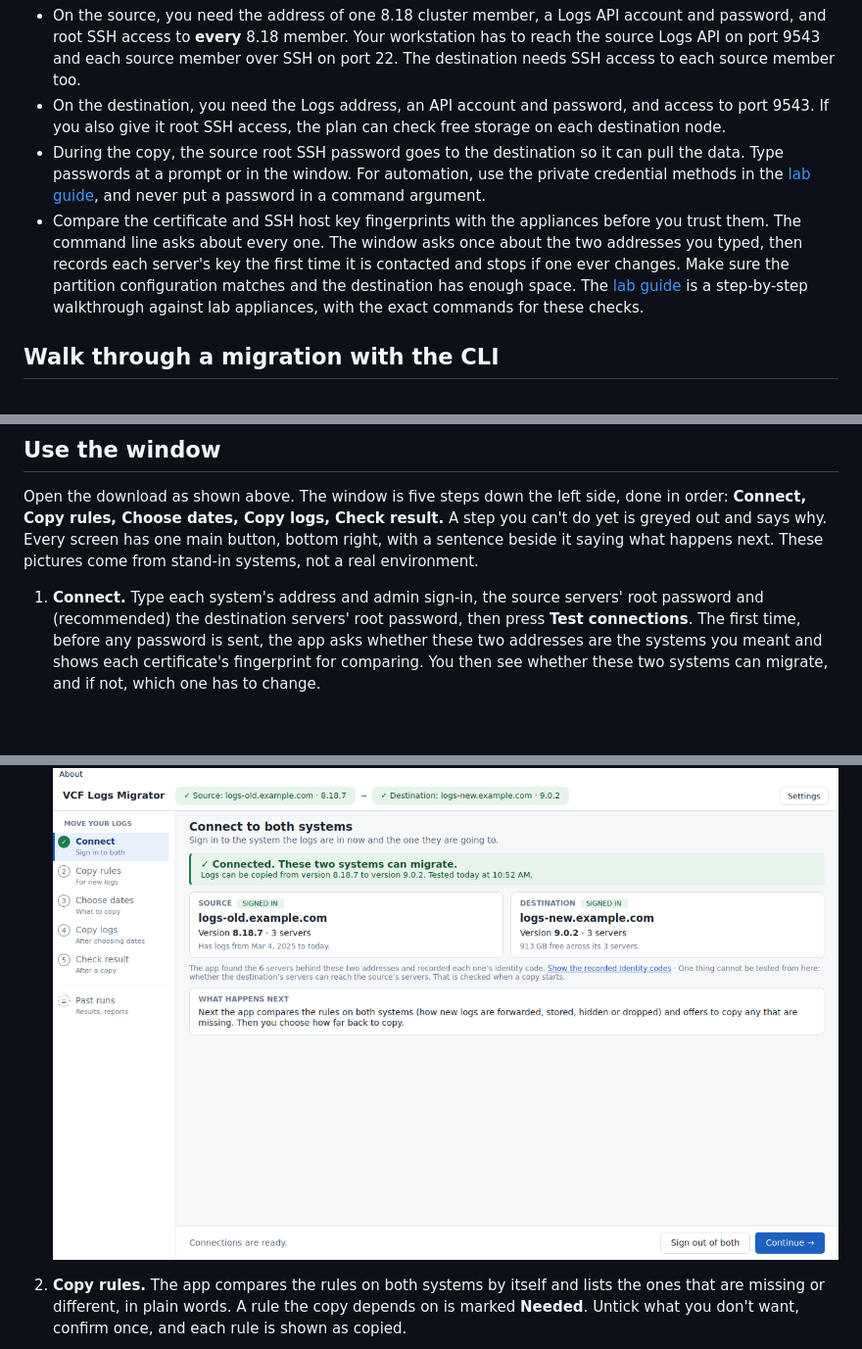
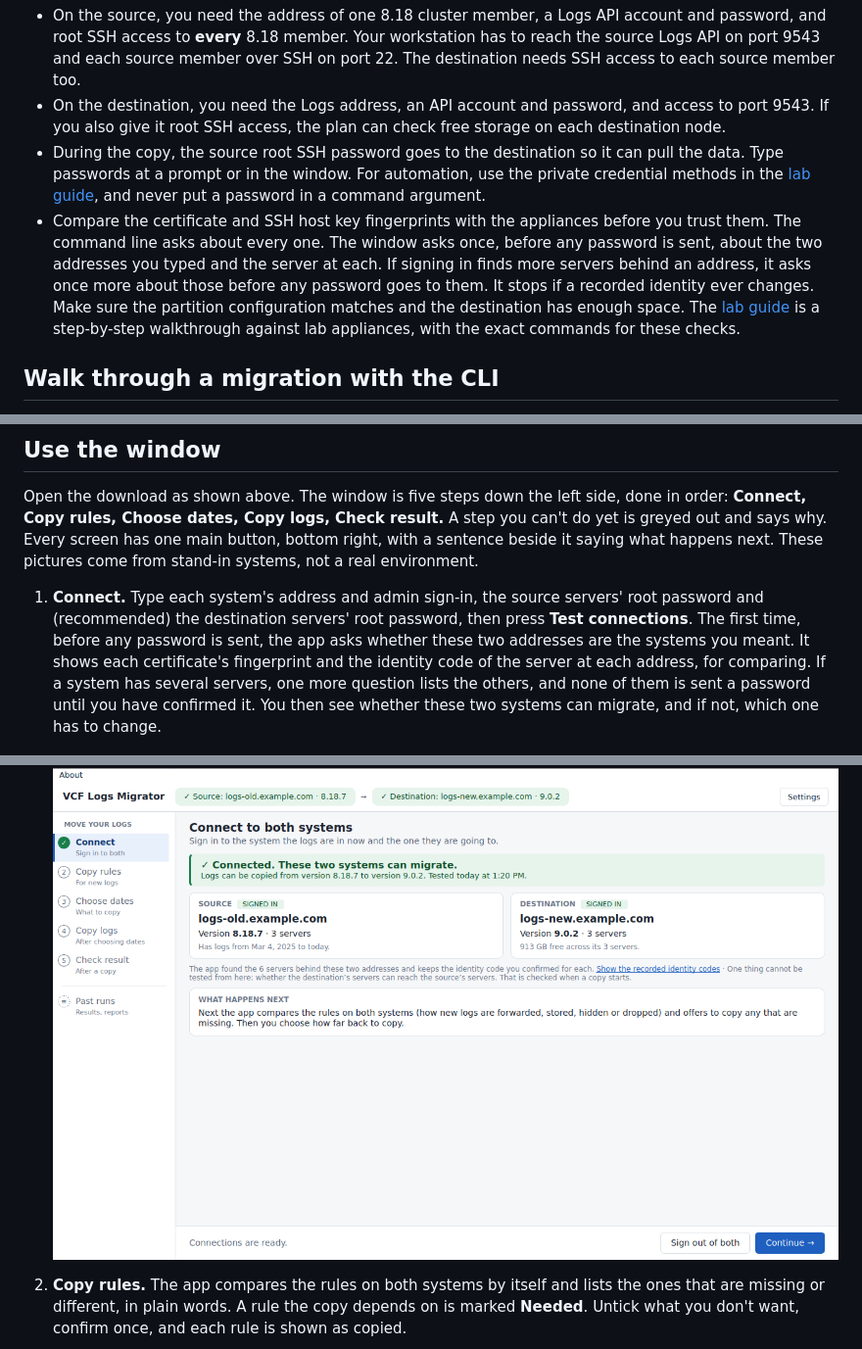
Before and after one commit to sentania-labs/vcf-logs-migrator, a Markdown page: README.md, 3 parts joined by grey strips. Shown at 98% size. GitHub-like rendering; pictures changed too: docs/images/gui/02-connected.png, docs/images/gui/15-more-servers-found.png (added); blank space fills up the shorter version.

```diff
--- a/README.md
+++ b/README.md
@@ -21,7 +21,7 @@ Each download has both a desktop window and a command-line interface (CLI). You
 - On the source, you need the address of one 8.18 cluster member, a Logs API account and password, and root SSH access to **every** 8.18 member. Your workstation has to reach the source Logs API on port 9543 and each source member over SSH on port 22. The destination needs SSH access to each source member too.
 - On the destination, you need the Logs address, an API account and password, and access to port 9543. If you also give it root SSH access, the plan can check free storage on each destination node.
 - During the copy, the source root SSH password goes to the destination so it can pull the data. Type passwords at a prompt or in the window. For automation, use the private credential methods in the [lab guide](docs/testing-against-a-lab.md), and never put a password in a command argument.
-- Compare the certificate and SSH host key fingerprints with the appliances before you trust them. The command line asks about every one. The window asks once about the two addresses you typed, then records each server's key the first time it is contacted and stops if one ever changes. Make sure the partition configuration matches and the destination has enough space. The [lab guide](docs/testing-against-a-lab.md) is a step-by-step walkthrough against lab appliances, with the exact commands for these checks.
+- Compare the certificate and SSH host key fingerprints with the appliances before you trust them. The command line asks about every one. The window asks once, before any password is sent, about the two addresses you typed and the server at each. If signing in finds more servers behind an address, it asks once more about those before any password goes to them. It stops if a recorded identity ever changes. Make sure the partition configuration matches and the destination has enough space. The [lab guide](docs/testing-against-a-lab.md) is a step-by-step walkthrough against lab appliances, with the exact commands for these checks.
 
 ## Walk through a migration with the CLI
 
@@ -123,6 +123,6 @@ The example report counts whole selected groups on the source, but only the requ
 
 Open the download as shown above. The window is five steps down the left side, done in order: **Connect, Copy rules, Choose dates, Copy logs, Check result.** A step you can't do yet is greyed out and says why. Every screen has one main button, bottom right, with a sentence beside it saying what happens next. These pictures come from stand-in systems, not a real environment.
 
-1. **Connect.** Type each system's address and admin sign-in, the source servers' root password and (recommended) the destination servers' root password, then press **Test connections**. The first time, before any password is sent, the app asks whether these two addresses are the systems you meant and shows each certificate's fingerprint for comparing. You then see whether these two systems can migrate, and if not, which one has to change.
+1. **Connect.** Type each system's address and admin sign-in, the source servers' root password and (recommended) the destination servers' root password, then press **Test connections**. The first time, before any password is sent, the app asks whether these two addresses are the systems you meant. It shows each certificate's fingerprint and the identity code of the server at each address, for comparing. If a system has several servers, one more question lists the others, and none of them is sent a password until you have confirmed it. You then see whether these two systems can migrate, and if not, which one has to change.
 
    ![Connect, first launch](docs/images/gui/01-connect.png)
```
Also changed, not shown: other parts of README.md (+2 -0 lines), docs/operator-cli.md (+13 -5 lines), docs/testing-against-a-lab.md (+4 -2 lines), docs/images/gui/14-first-time-question.png (added), 13 other files.
